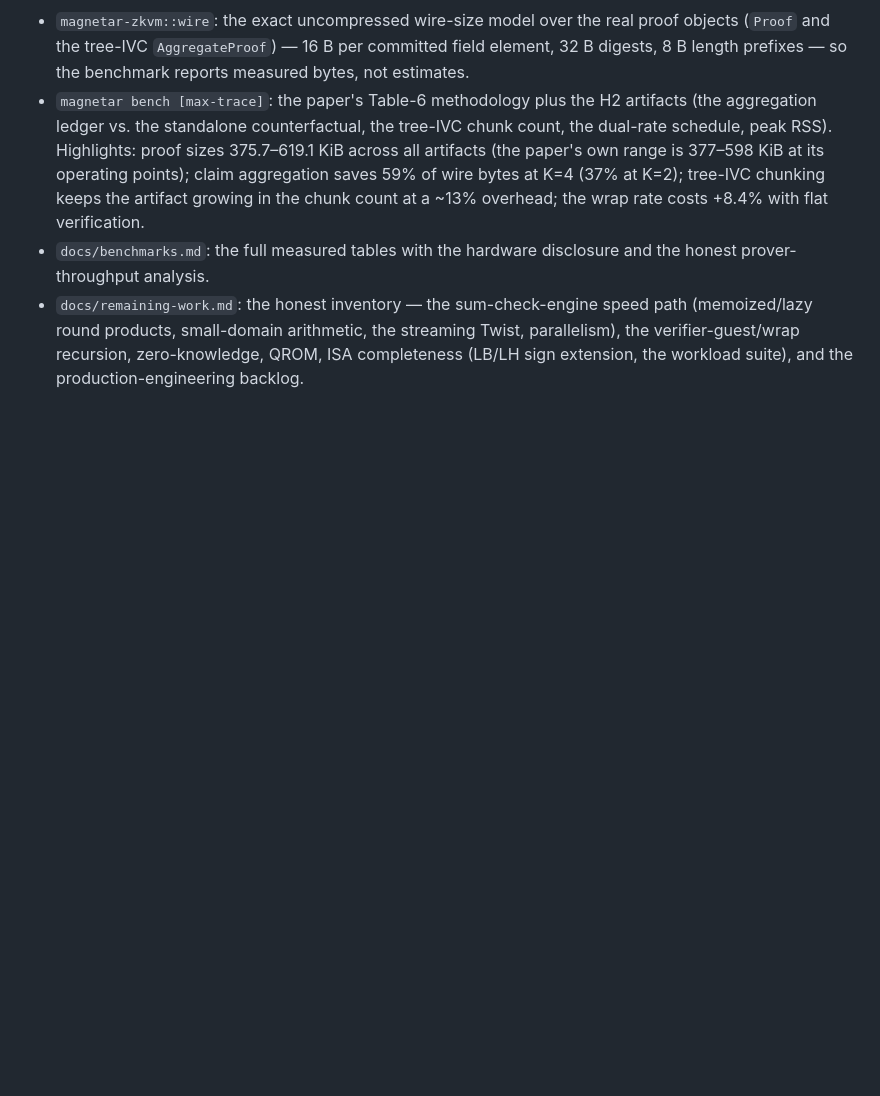
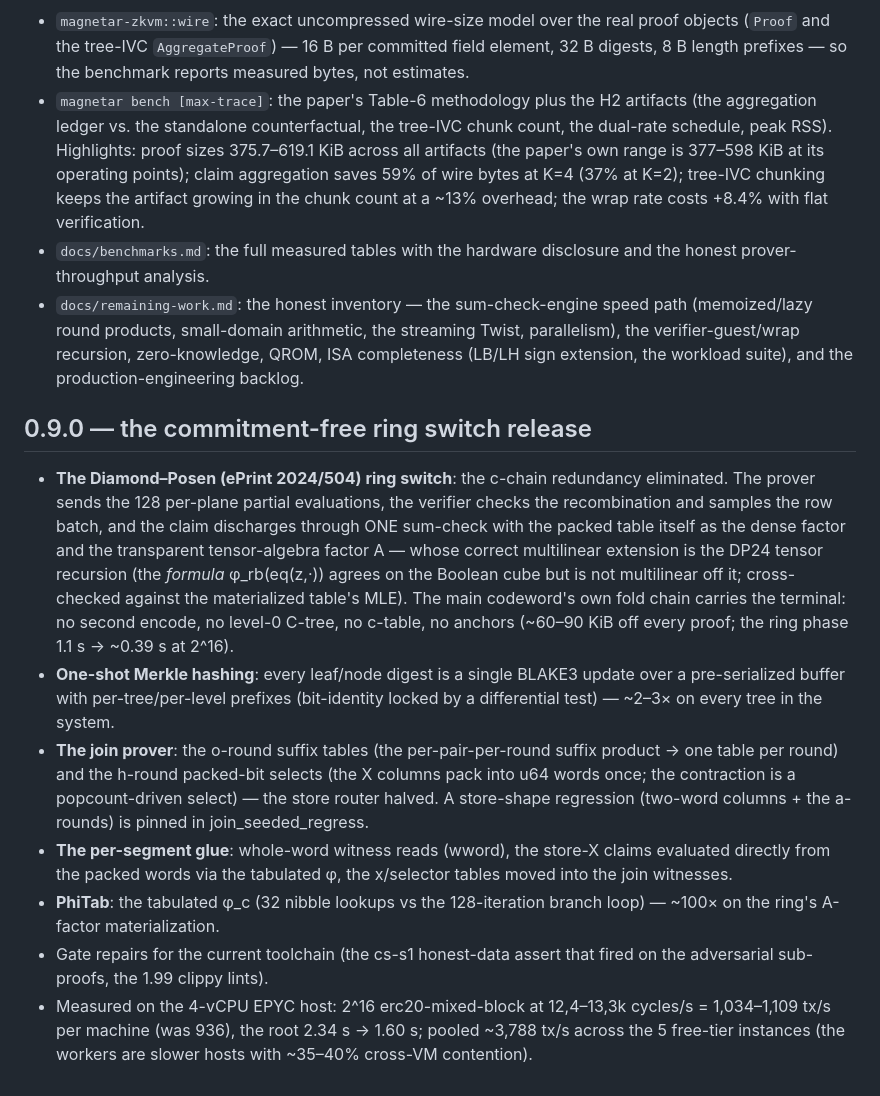
Before and after one commit to idrees2516/magnetar, a Markdown page: CHANGELOG.md, the part around the change. GitHub-like rendering; blank space fills up the shorter version.

Commit message:
docs: the 0.9.0 benchmarks + changelog — the commitment-free ring switch release

```diff
--- a/CHANGELOG.md
+++ b/CHANGELOG.md
@@ -548,3 +548,39 @@ interpreter, the dual SIMD R1CS circuit, and MosaicPCS.
   the streaming Twist, parallelism), the verifier-guest/wrap recursion,
   zero-knowledge, QROM, ISA completeness (LB/LH sign extension, the
   workload suite), and the production-engineering backlog.
+
+## 0.9.0 — the commitment-free ring switch release
+
+- **The Diamond–Posen (ePrint 2024/504) ring switch**: the c-chain
+  redundancy eliminated. The prover sends the 128 per-plane partial
+  evaluations, the verifier checks the recombination and samples the row
+  batch, and the claim discharges through ONE sum-check with the packed
+  table itself as the dense factor and the transparent tensor-algebra
+  factor A — whose correct multilinear extension is the DP24 tensor
+  recursion (the *formula* φ_rb(eq(z,·)) agrees on the Boolean cube but
+  is not multilinear off it; cross-checked against the materialized
+  table's MLE). The main codeword's own fold chain carries the terminal:
+  no second encode, no level-0 C-tree, no c-table, no anchors (~60–90
+  KiB off every proof; the ring phase 1.1 s → ~0.39 s at 2^16).
+- **One-shot Merkle hashing**: every leaf/node digest is a single
+  BLAKE3 update over a pre-serialized buffer with per-tree/per-level
+  prefixes (bit-identity locked by a differential test) — ~2–3× on every
+  tree in the system.
+- **The join prover**: the o-round suffix tables (the per-pair-per-round
+  suffix product → one table per round) and the h-round packed-bit
+  selects (the X columns pack into u64 words once; the contraction is a
+  popcount-driven select) — the store router halved. A store-shape
+  regression (two-word columns + the a-rounds) is pinned in
+  join_seeded_regress.
+- **The per-segment glue**: whole-word witness reads (wword), the
+  store-X claims evaluated directly from the packed words via the
+  tabulated φ, the x/selector tables moved into the join witnesses.
+- **PhiTab**: the tabulated φ_c (32 nibble lookups vs the 128-iteration
+  branch loop) — ~100× on the ring's A-factor materialization.
+- Gate repairs for the current toolchain (the cs-s1 honest-data assert
+  that fired on the adversarial sub-proofs, the 1.99 clippy lints).
+- Measured on the 4-vCPU EPYC host: 2^16 erc20-mixed-block at
+  12,4–13,3k cycles/s = 1,034–1,109 tx/s per machine (was 936), the
+  root 2.34 s → 1.60 s; pooled ~3,788 tx/s across the 5 free-tier
+  instances (the workers are slower hosts with ~35–40% cross-VM
+  contention).
```
Also changed, not shown: docs/BENCHMARKS.md (+55 -21 lines).
